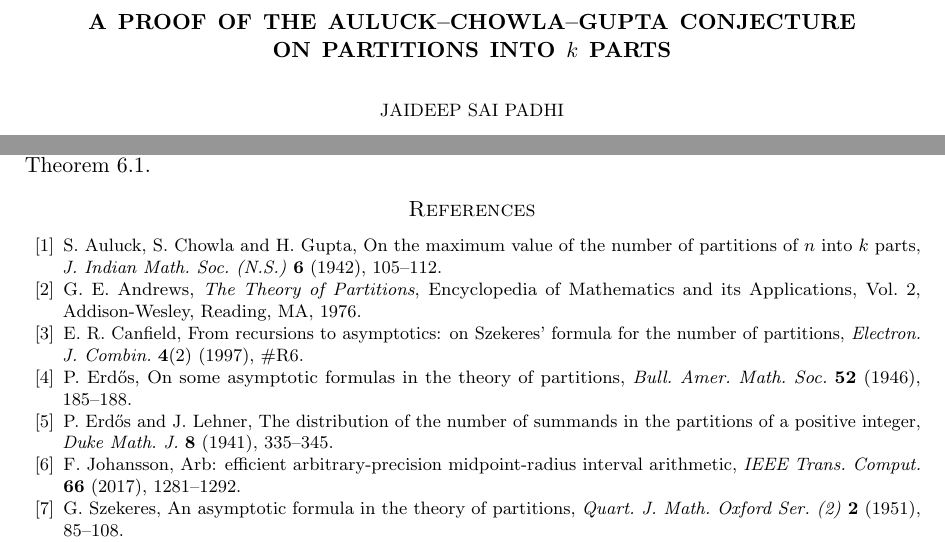
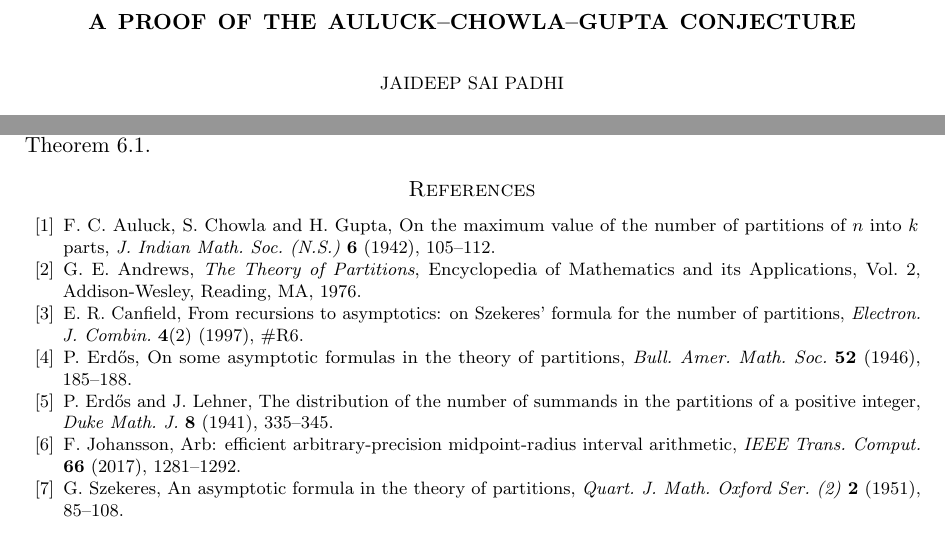
Before and after one commit to jaideepsaipadhi/the-auluck-chowla-gupta-conjecture, a LaTeX paper (paper/acg.tex): two parts of pages 1 and 19 of 19, joined at a grey line, cut so that both start at the same text. Compiled offline with pdfLaTeX.

Commit message:
Retitle paper: A proof of the Auluck-Chowla-Gupta Conjecture; fix Auluck initials
Co-Authored-By: Claude Opus 5.5 <noreply@anthropic.com>
Claude-Session: https://claude.ai/code/session_01EdhGL9u46bHNN5LxaHkkvY

```diff
--- a/paper/acg.tex
+++ b/paper/acg.tex
@@ -38,7 +38,7 @@
 \newcommand{\ii}{\mathrm{i}}
 \newcommand{\ee}{\mathrm{e}}
 
-\title[Unimodality of partitions into $k$ parts]{A proof of the Auluck--Chowla--Gupta conjecture\\ on partitions into $k$ parts}
+\title[The Auluck--Chowla--Gupta conjecture]{A proof of the Auluck--Chowla--Gupta Conjecture}
 \author{Jaideep Sai Padhi}
 \address{Purdue University, West Lafayette, IN 47907, USA}
 \email{jpadhi@purdue.edu}
@@ -1146,7 +1146,7 @@ the increments of Lemma~\ref{lem:B1} at the two points $k$ and $k+1$, gives Regi
 
 % VERIFY: volume/pages of the 1942 paper (J. Indian Math. Soc. (N.S.) 6 (1942)); title as cited in later literature.
 \bibitem{ACG42}
-S.~Auluck, S.~Chowla and H.~Gupta, On the maximum value of the number of partitions of $n$ into $k$ parts,
+F.~C.~Auluck, S.~Chowla and H.~Gupta, On the maximum value of the number of partitions of $n$ into $k$ parts,
 \emph{J. Indian Math. Soc. (N.S.)} \textbf{6} (1942), 105--112.
 
 \bibitem{Andrews}
```
Also changed, not shown: README.md, paper/acg.pdf.
